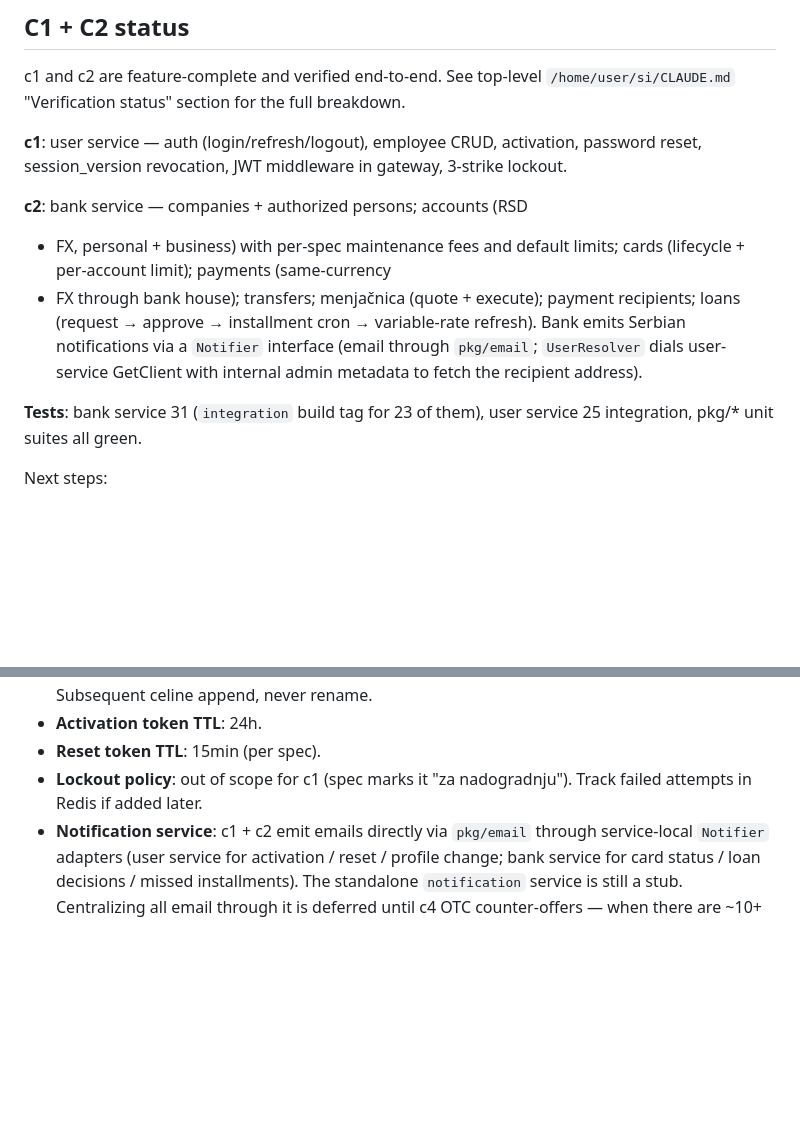
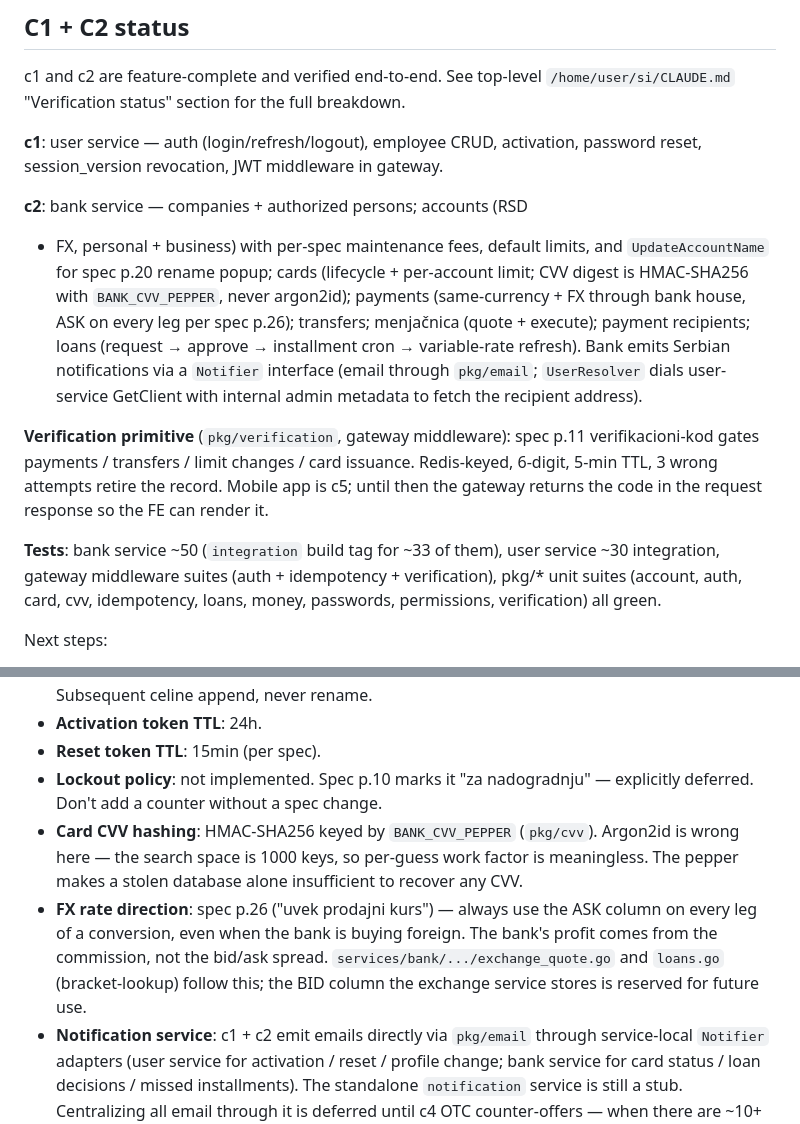
Before and after one commit to RAF-SI-2025/Banka-3-Backend, a Markdown page: CLAUDE.md, 2 parts joined by grey strips. Rendered like a GitHub page; blank space fills up the shorter version.

Commit message:
docs: refresh CLAUDE.md after c2 conformance pass
- C1+C2 status block notes the new primitives (verification middleware,
  CVV pepper, UpdateAccountName) and the lockout removal.
- "Locked decisions for c1" gets the FX direction policy (ASK on every
  leg per spec p.26) and CVV hashing rationale.
- Test-count summary updated to reflect ~50 bank, ~30 user, plus the
  new pkg/cvv + pkg/verification + pkg/idempotency suites and the
  gateway auth/idempotency/verification middleware suites.

```diff
--- a/CLAUDE.md
+++ b/CLAUDE.md
@@ -233,20 +233,31 @@ breakdown.
 
 **c1**: user service — auth (login/refresh/logout), employee CRUD,
 activation, password reset, session_version revocation, JWT middleware
-in gateway, 3-strike lockout.
+in gateway.
 
 **c2**: bank service — companies + authorized persons; accounts (RSD
-+ FX, personal + business) with per-spec maintenance fees and default
-limits; cards (lifecycle + per-account limit); payments (same-currency
-+ FX through bank house); transfers; menjačnica (quote + execute);
-payment recipients; loans (request → approve → installment cron →
-variable-rate refresh). Bank emits Serbian notifications via a
-`Notifier` interface (email through `pkg/email`; `UserResolver` dials
-user-service GetClient with internal admin metadata to fetch the
-recipient address).
++ FX, personal + business) with per-spec maintenance fees, default
+limits, and `UpdateAccountName` for spec p.20 rename popup; cards
+(lifecycle + per-account limit; CVV digest is HMAC-SHA256 with
+`BANK_CVV_PEPPER`, never argon2id); payments (same-currency + FX
+through bank house, ASK on every leg per spec p.26); transfers;
+menjačnica (quote + execute); payment recipients; loans (request →
+approve → installment cron → variable-rate refresh). Bank emits
+Serbian notifications via a `Notifier` interface (email through
+`pkg/email`; `UserResolver` dials user-service GetClient with
+internal admin metadata to fetch the recipient address).
 
-**Tests**: bank service 31 (`integration` build tag for 23 of them),
-user service 25 integration, pkg/* unit suites all green.
+**Verification primitive** (`pkg/verification`, gateway middleware):
+spec p.11 verifikacioni-kod gates payments / transfers / limit
+changes / card issuance. Redis-keyed, 6-digit, 5-min TTL, 3 wrong
+attempts retire the record. Mobile app is c5; until then the gateway
+returns the code in the request response so the FE can render it.
+
+**Tests**: bank service ~50 (`integration` build tag for ~33 of them),
+user service ~30 integration, gateway middleware suites (auth +
+idempotency + verification), pkg/* unit suites (account, auth, card,
+cvv, idempotency, loans, money, passwords, permissions, verification)
+all green.
 
 Next steps:
 - Begin celina 3 (`trading` service: listings, orders, portfolio, OTC,
@@ -272,8 +283,19 @@ Next steps:
   rename.
 - **Activation token TTL**: 24h.
 - **Reset token TTL**: 15min (per spec).
-- **Lockout policy**: out of scope for c1 (spec marks it
-  "za nadogradnju"). Track failed attempts in Redis if added later.
+- **Lockout policy**: not implemented. Spec p.10 marks it
+  "za nadogradnju" — explicitly deferred. Don't add a counter without
+  a spec change.
+- **Card CVV hashing**: HMAC-SHA256 keyed by `BANK_CVV_PEPPER`
+  (`pkg/cvv`). Argon2id is wrong here — the search space is 1000 keys,
+  so per-guess work factor is meaningless. The pepper makes a stolen
+  database alone insufficient to recover any CVV.
+- **FX rate direction**: spec p.26 ("uvek prodajni kurs") — always use
+  the ASK column on every leg of a conversion, even when the bank is
+  buying foreign. The bank's profit comes from the commission, not
+  the bid/ask spread. `services/bank/.../exchange_quote.go` and
+  `loans.go` (bracket-lookup) follow this; the BID column the
+  exchange service stores is reserved for future use.
 - **Notification service**: c1 + c2 emit emails directly via
   `pkg/email` through service-local `Notifier` adapters (user service
   for activation / reset / profile change; bank service for card
```
